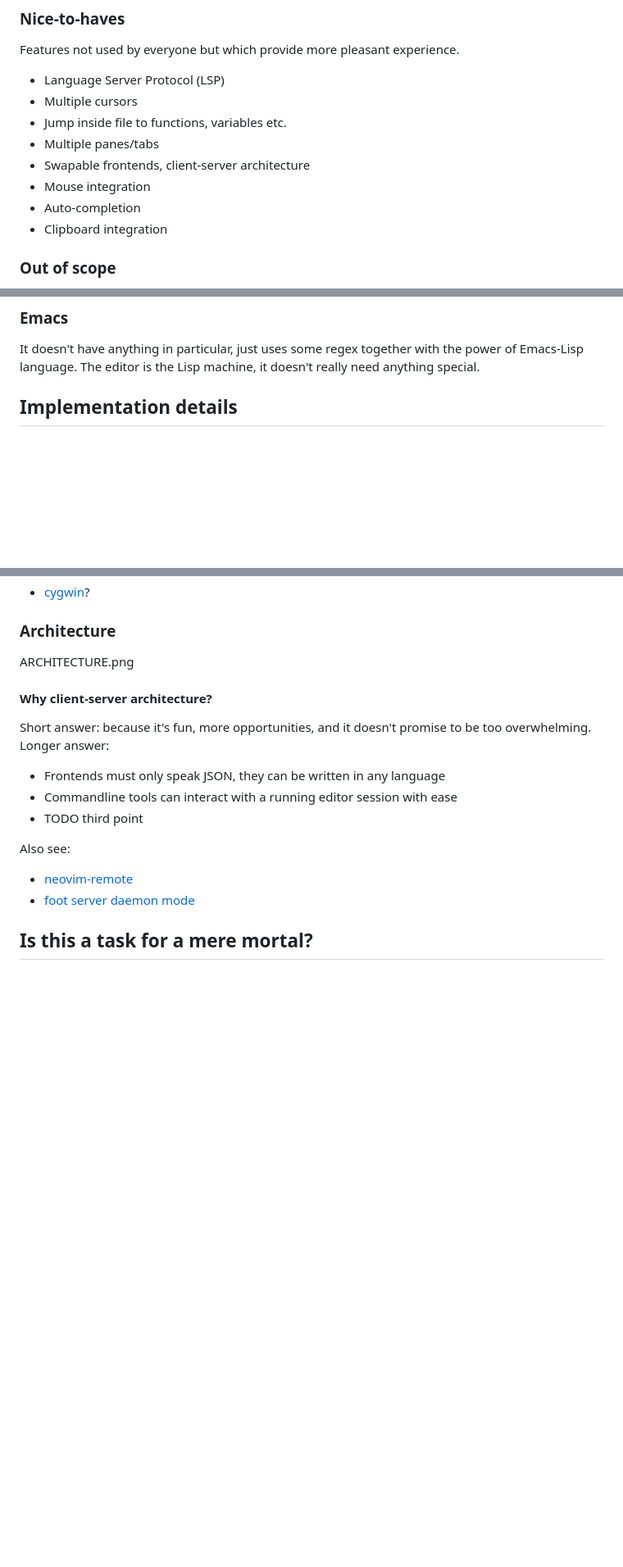
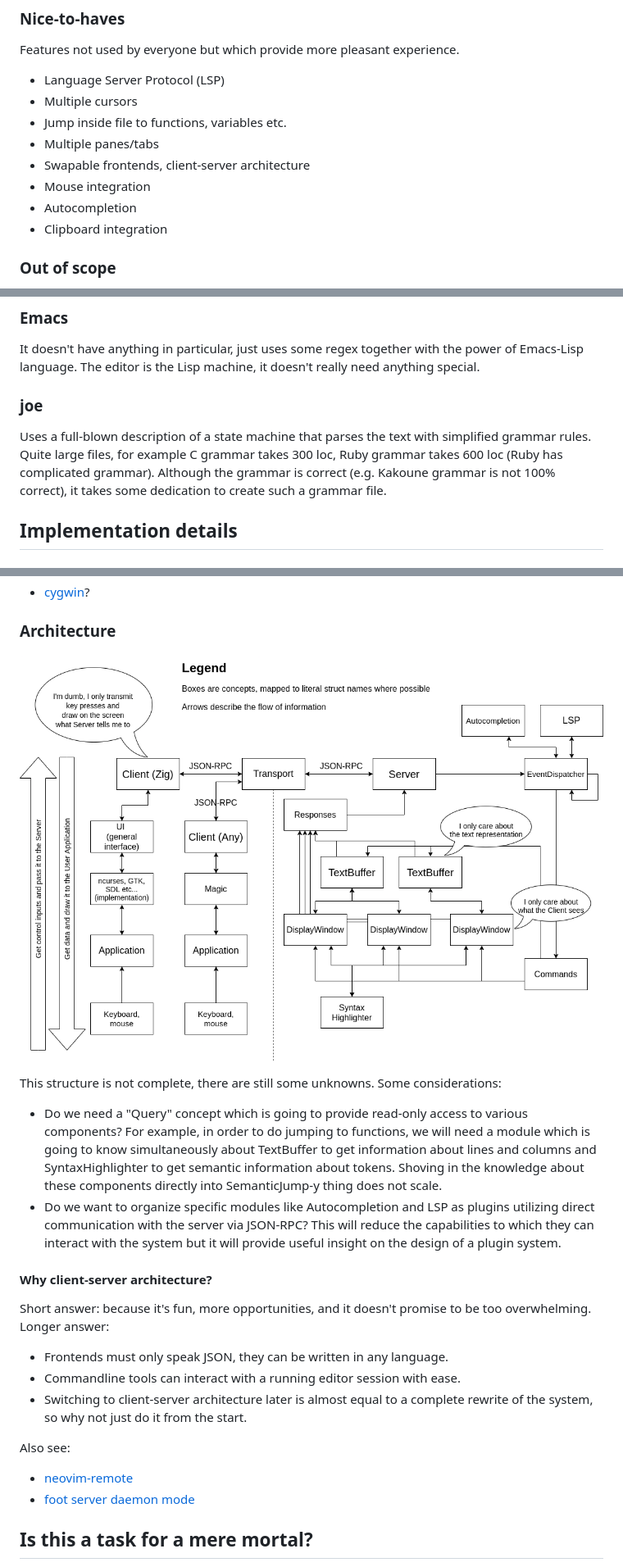
Before and after one commit to greenfork/kisa, a Markdown page: README.md, 3 parts joined by grey strips. Shown: that part at 82% size. Rendered like a GitHub page; pictures changed too: docs/architecture.png (added); blank space fills up the shorter version.

Commit message:
Add architecture diagram

```diff
--- a/README.md
+++ b/README.md
@@ -39,7 +41,7 @@ Features not used by everyone but which provide more pleasant experience.
 * Multiple panes/tabs
 * Swapable frontends, client-server architecture
 * Mouse integration
-* Auto-completion
+* Autocompletion
 * Clipboard integration
 
 ### Out of scope
@@ -196,6 +198,14 @@ in combination with the Lua language features. Looks very neat and powerful.
 It doesn't have anything in particular, just uses some regex together with
 the power of Emacs-Lisp language. The editor is the Lisp machine, it doesn't
 really need anything special.
+
+### joe
+
+Uses a full-blown description of a state machine that parses the text with
+simplified grammar rules. Quite large files, for example C grammar takes
+300 loc, Ruby grammar takes 600 loc (Ruby has complicated grammar). Although
+the grammar is correct (e.g. Kakoune grammar is not 100% correct), it takes
+some dedication to create such a grammar file.
 
 ## Implementation details
 
@@ -262,16 +272,31 @@ choices:
 
 ### Architecture
 
-ARCHITECTURE.png
+![Architecture diagram](docs/architecture.png)
+
+This structure is not complete, there are still some unknowns. Some
+considerations:
+
+- Do we need a "Query" concept which is going to provide read-only access
+  to various components? For example, in order to do jumping to functions,
+  we will need a module which is going to know simultaneously about TextBuffer
+  to get information about lines and columns and SyntaxHighlighter to get
+  semantic information about tokens. Shoving in the knowledge about these
+  components directly into SemanticJump-y thing does not scale.
+- Do we want to organize specific modules like Autocompletion and LSP as
+  plugins utilizing direct communication with the server via JSON-RPC?
+  This will reduce the capabilities to which they can interact with the
+  system but it will provide useful insight on the design of a plugin system.
 
 #### Why client-server architecture?
 
 Short answer: because it's fun, more opportunities, and it doesn't promise
 to be too overwhelming. Longer answer:
 
-* Frontends must only speak JSON, they can be written in any language
-* Commandline tools can interact with a running editor session with ease
-* TODO third point
+* Frontends must only speak JSON, they can be written in any language.
+* Commandline tools can interact with a running editor session with ease.
+* Switching to client-server architecture later is almost equal to a complete
+  rewrite of the system, so why not just do it from the start.
 
 Also see:
 * [neovim-remote]
```
Also changed, not shown: other parts of README.md (+4 -1 lines), 1 other file.
